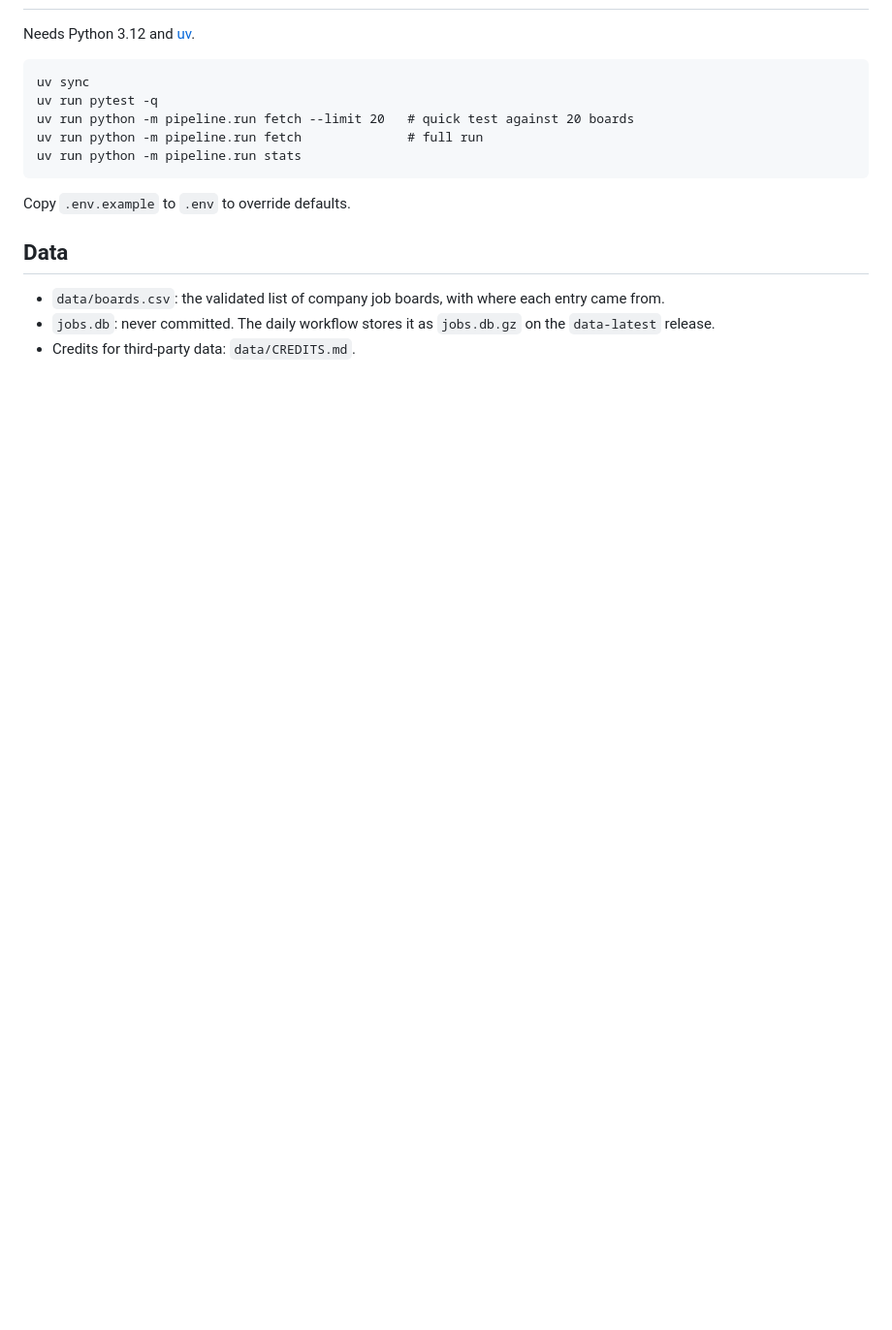
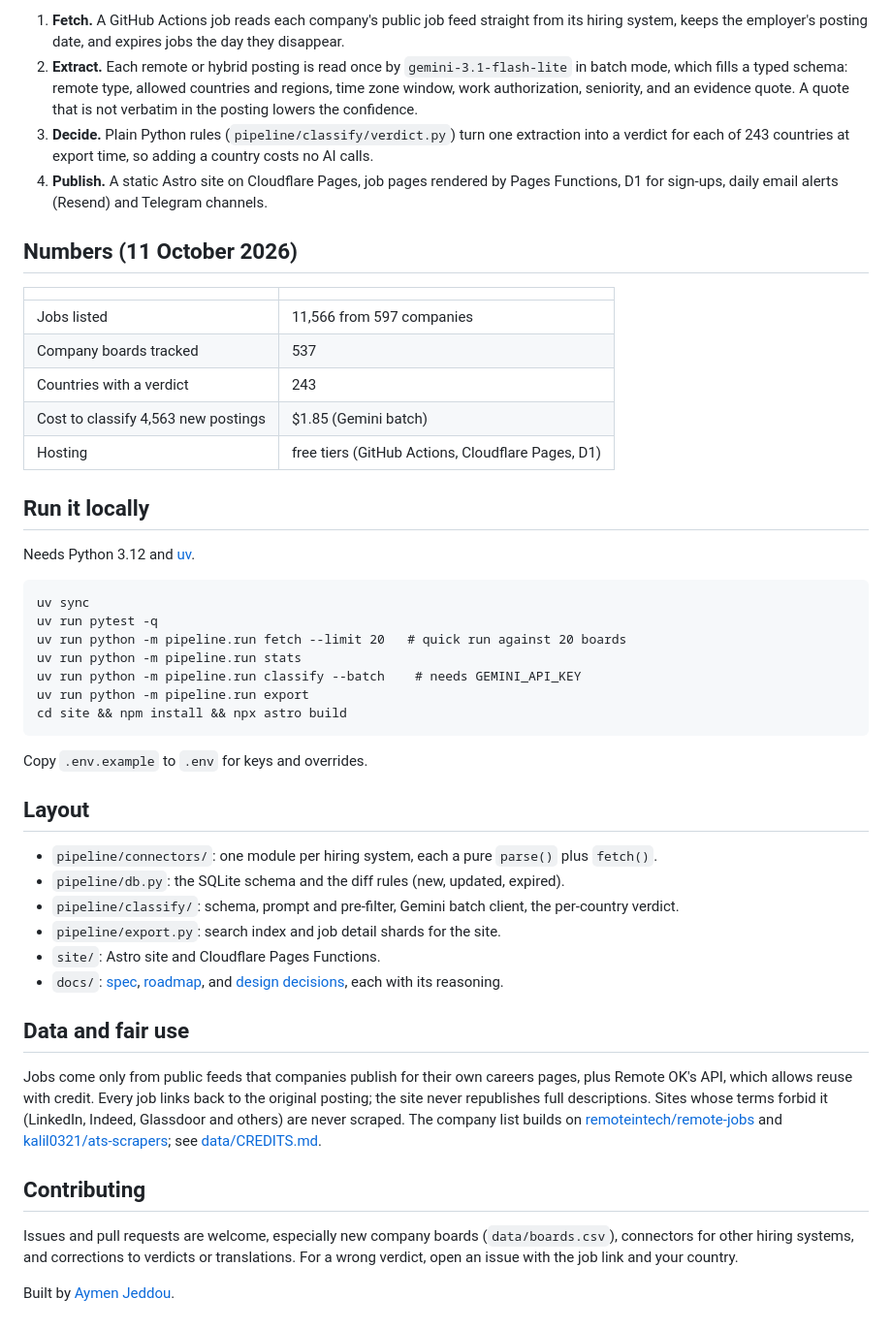
Before and after one commit to AymenJeddou/hireshere, a Markdown page: README.md, the part around the change printed below. Shown: that part at 97% size. Drawn GitHub-style; blank space fills up the shorter version.

Commit message:
Public README: screenshot, how it works, numbers, fair use; social preview image

````diff
--- a/README.md
+++ b/README.md
@@ -10,18 +23,49 @@ See `docs/SPEC.md` for the full brief and `docs/ROADMAP.md` for status.
+1. **Fetch.** A GitHub Actions job reads each company's public job feed straight from its hiring system, keeps the employer's posting date, and expires jobs the day they disappear.
+2. **Extract.** Each remote or hybrid posting is read once by `gemini-3.1-flash-lite` in batch mode, which fills a typed schema: remote type, allowed countries and regions, time zone window, work authorization, seniority, and an evidence quote. A quote that is not verbatim in the posting lowers the confidence.
+3. **Decide.** Plain Python rules (`pipeline/classify/verdict.py`) turn one extraction into a verdict for each of 243 countries at export time, so adding a country costs no AI calls.
+4. **Publish.** A static Astro site on Cloudflare Pages, job pages rendered by Pages Functions, D1 for sign-ups, daily email alerts (Resend) and Telegram channels.
+
+## Numbers (11 October 2026)
+
+| | |
+|---|---|
+| Jobs listed | 11,566 from 597 companies |
+| Company boards tracked | 537 |
+| Countries with a verdict | 243 |
+| Cost to classify 4,563 new postings | $1.85 (Gemini batch) |
+| Hosting | free tiers (GitHub Actions, Cloudflare Pages, D1) |
+
+## Run it locally
 
 Needs Python 3.12 and [uv](https://docs.astral.sh/uv/).
 
 ```
 uv sync
 uv run pytest -q
-uv run python -m pipeline.run fetch --limit 20   # quick test against 20 boards
-uv run python -m pipeline.run fetch              # full run
+uv run python -m pipeline.run fetch --limit 20   # quick run against 20 boards
 uv run python -m pipeline.run stats
+uv run python -m pipeline.run classify --batch    # needs GEMINI_API_KEY
+uv run python -m pipeline.run export
+cd site && npm install && npx astro build
 ```
 
-Copy `.env.example` to `.env` to override defaults.
+Copy `.env.example` to `.env` for keys and overrides.
 
-## Data
+## Layout
 
-- `data/boards.csv`: the validated list of company job boards, with where each entry came from.
-- `jobs.db`: never committed. The daily workflow stores it as `jobs.db.gz` on the `data-latest` release.
-- Credits for third-party data: `data/CREDITS.md`.
+- `pipeline/connectors/`: one module per hiring system, each a pure `parse()` plus `fetch()`.
+- `pipeline/db.py`: the SQLite schema and the diff rules (new, updated, expired).
+- `pipeline/classify/`: schema, prompt and pre-filter, Gemini batch client, the per-country verdict.
+- `pipeline/export.py`: search index and job detail shards for the site.
+- `site/`: Astro site and Cloudflare Pages Functions.
+- `docs/`: [spec](docs/SPEC.md), [roadmap](docs/ROADMAP.md), and [design decisions](docs/DECISIONS.md), each with its reasoning.
+
+## Data and fair use
+
+Jobs come only from public feeds that companies publish for their own careers pages, plus Remote OK's API, which allows reuse with credit. Every job links back to the original posting; the site never republishes full descriptions. Sites whose terms forbid it (LinkedIn, Indeed, Glassdoor and others) are never scraped. The company list builds on [remoteintech/remote-jobs](https://github.com/remoteintech/remote-jobs) and [kalil0321/ats-scrapers](https://github.com/kalil0321/ats-scrapers); see [data/CREDITS.md](data/CREDITS.md).
+
+## Contributing
+
+Issues and pull requests are welcome, especially new company boards (`data/boards.csv`), connectors for other hiring systems, and corrections to verdicts or translations. For a wrong verdict, open an issue with the job link and your country.
+
+Built by [Aymen Jeddou](https://aymenjeddou.github.io).
````
Also changed, not shown: other parts of README.md (+17 -4 lines), docs/img/screenshot.jpg (added), docs/img/social-preview.png (added).
